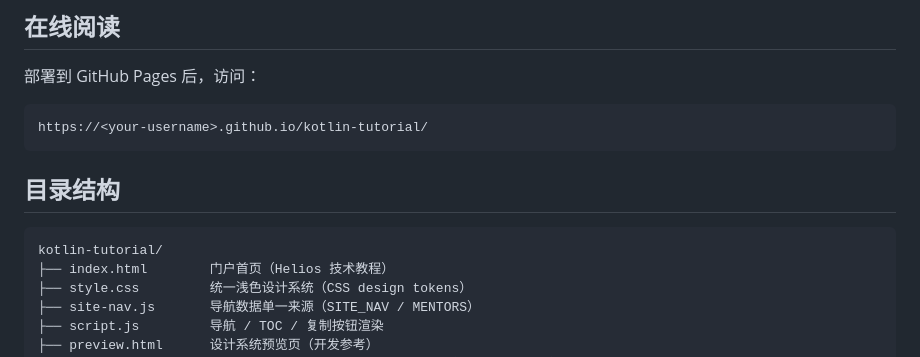
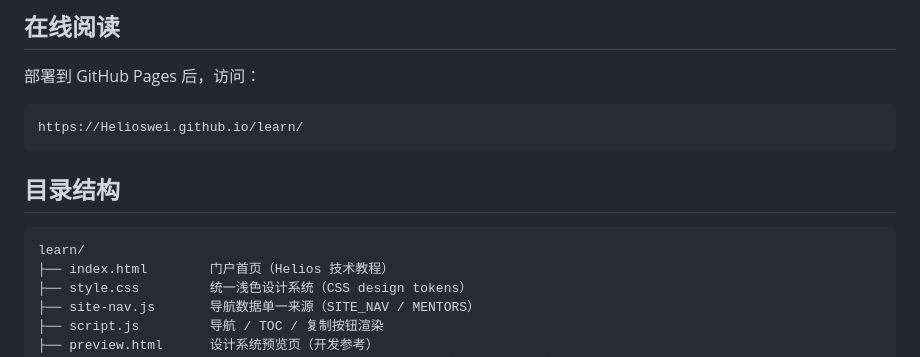
Before and after one commit to Helioswei/learn, a Markdown page: README.md, the part around the change. Rendered like a GitHub page.

Commit message:
docs: update repo references from kotlin-tutorial to learn

````diff
--- a/README.md
+++ b/README.md
@@ -10,13 +10,13 @@
 部署到 GitHub Pages 后，访问：
 
 ```
-https://<your-username>.github.io/kotlin-tutorial/
+https://Helioswei.github.io/learn/
 ```
 
 ## 目录结构
 
 ```
-kotlin-tutorial/
+learn/
 ├── index.html        门户首页（Helios 技术教程）
 ├── style.css         统一浅色设计系统（CSS design tokens）
 ├── site-nav.js       导航数据单一来源（SITE_NAV / MENTORS）
````
Also changed, not shown: CLAUDE.md (+3 -3 lines).
